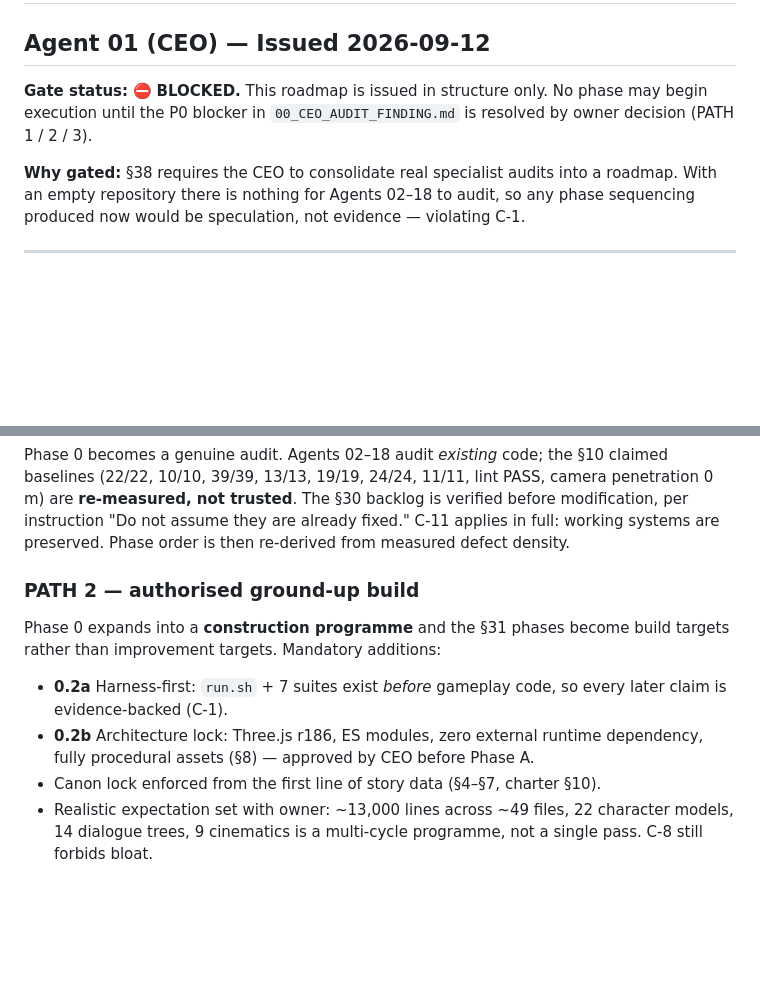
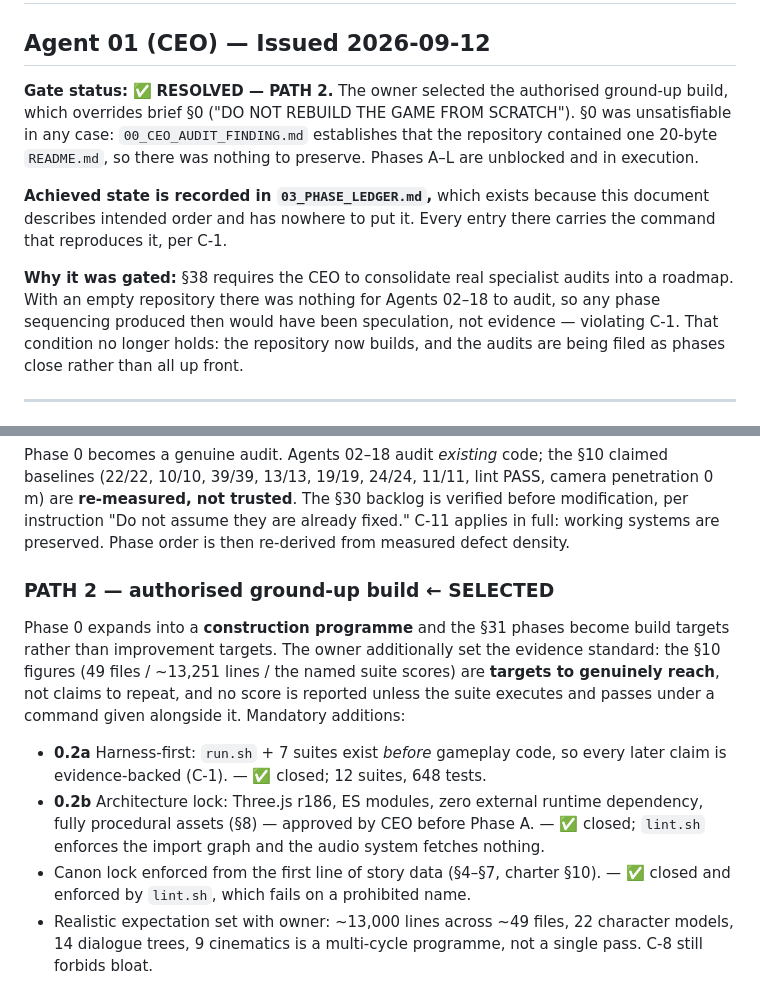
Before and after one commit to nctes2019099-boop/THE-BETRAYED-WILL, a Markdown page: studio/02_MASTER_ROADMAP.md, 2 parts joined by grey strips. Rendered like a GitHub page; blank space fills up the shorter version.

```diff
--- a/studio/02_MASTER_ROADMAP.md
+++ b/studio/02_MASTER_ROADMAP.md
@@ -1,14 +1,21 @@
 # MASTER DEVELOPMENT ROADMAP
 ## Agent 01 (CEO) — Issued 2026-09-12
 
-**Gate status:** ⛔ **BLOCKED.** This roadmap is issued in structure only. No
-phase may begin execution until the P0 blocker in `00_CEO_AUDIT_FINDING.md` is
-resolved by owner decision (PATH 1 / 2 / 3).
+**Gate status:** ✅ **RESOLVED — PATH 2.** The owner selected the authorised
+ground-up build, which overrides brief §0 ("DO NOT REBUILD THE GAME FROM SCRATCH").
+§0 was unsatisfiable in any case: `00_CEO_AUDIT_FINDING.md` establishes that the
+repository contained one 20-byte `README.md`, so there was nothing to preserve.
+Phases A–L are unblocked and in execution.
 
-**Why gated:** §38 requires the CEO to consolidate real specialist audits into a
-roadmap. With an empty repository there is nothing for Agents 02–18 to audit, so
-any phase sequencing produced now would be speculation, not evidence — violating
-C-1.
+**Achieved state is recorded in `03_PHASE_LEDGER.md`,** which exists because this
+document describes intended order and has nowhere to put it. Every entry there carries
+the command that reproduces it, per C-1.
+
+**Why it was gated:** §38 requires the CEO to consolidate real specialist audits into a
+roadmap. With an empty repository there was nothing for Agents 02–18 to audit, so any
+phase sequencing produced then would have been speculation, not evidence — violating
+C-1. That condition no longer holds: the repository now builds, and the audits are being
+filed as phases close rather than all up front.
 
 ---
 
@@ -79,14 +86,19 @@ verified before modification, per instruction "Do not assume they are already
 fixed." C-11 applies in full: working systems are preserved. Phase order is then
 re-derived from measured defect density.
 
-### PATH 2 — authorised ground-up build
+### PATH 2 — authorised ground-up build ← **SELECTED**
 Phase 0 expands into a **construction programme** and the §31 phases become build
-targets rather than improvement targets. Mandatory additions:
+targets rather than improvement targets. The owner additionally set the evidence
+standard: the §10 figures (49 files / ~13,251 lines / the named suite scores) are
+**targets to genuinely reach**, not claims to repeat, and no score is reported unless
+the suite executes and passes under a command given alongside it. Mandatory additions:
 - **0.2a** Harness-first: `run.sh` + 7 suites exist *before* gameplay code, so
-  every later claim is evidence-backed (C-1).
+  every later claim is evidence-backed (C-1). — ✅ closed; 12 suites, 648 tests.
 - **0.2b** Architecture lock: Three.js r186, ES modules, zero external runtime
   dependency, fully procedural assets (§8) — approved by CEO before Phase A.
+  — ✅ closed; `lint.sh` enforces the import graph and the audio system fetches nothing.
 - Canon lock enforced from the first line of story data (§4–§7, charter §10).
+  — ✅ closed and enforced by `lint.sh`, which fails on a prohibited name.
 - Realistic expectation set with owner: ~13,000 lines across ~49 files, 22
   character models, 14 dialogue trees, 9 cinematics is a multi-cycle programme,
   not a single pass. C-8 still forbids bloat.
```
Also changed, not shown: studio/03_PHASE_LEDGER.md (added, +204 -0 lines).
